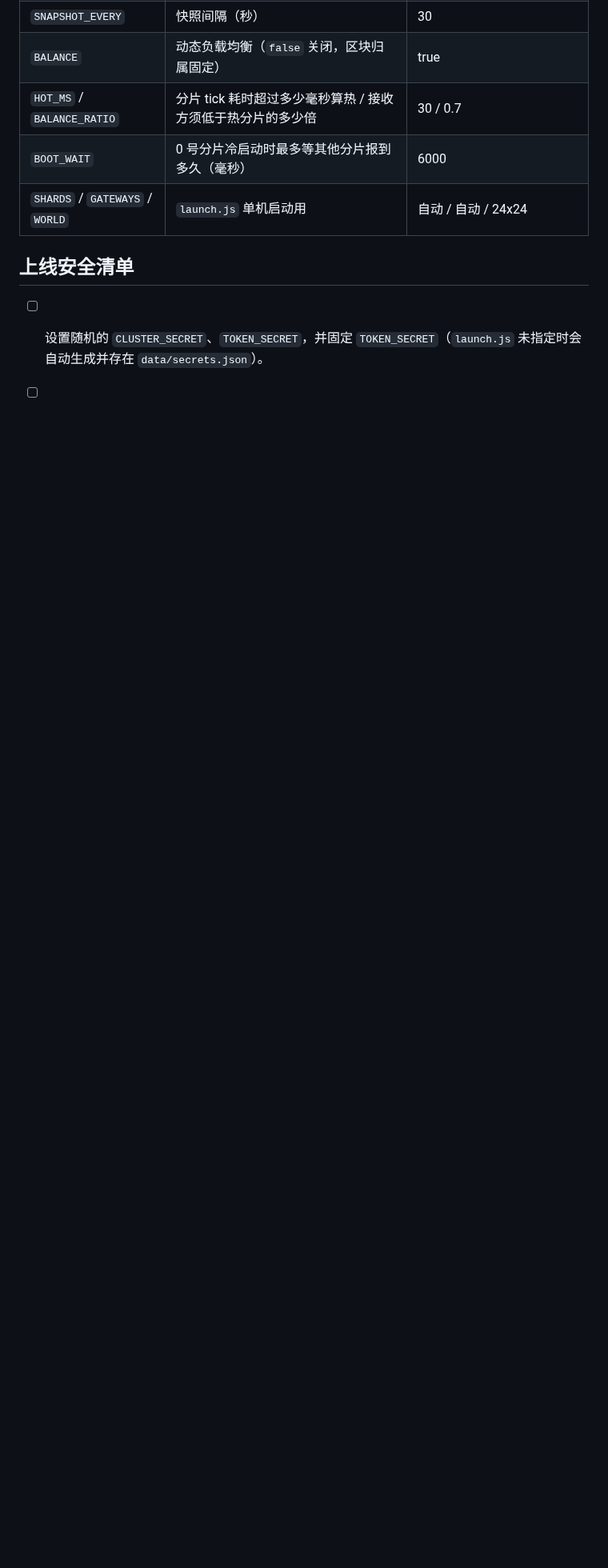
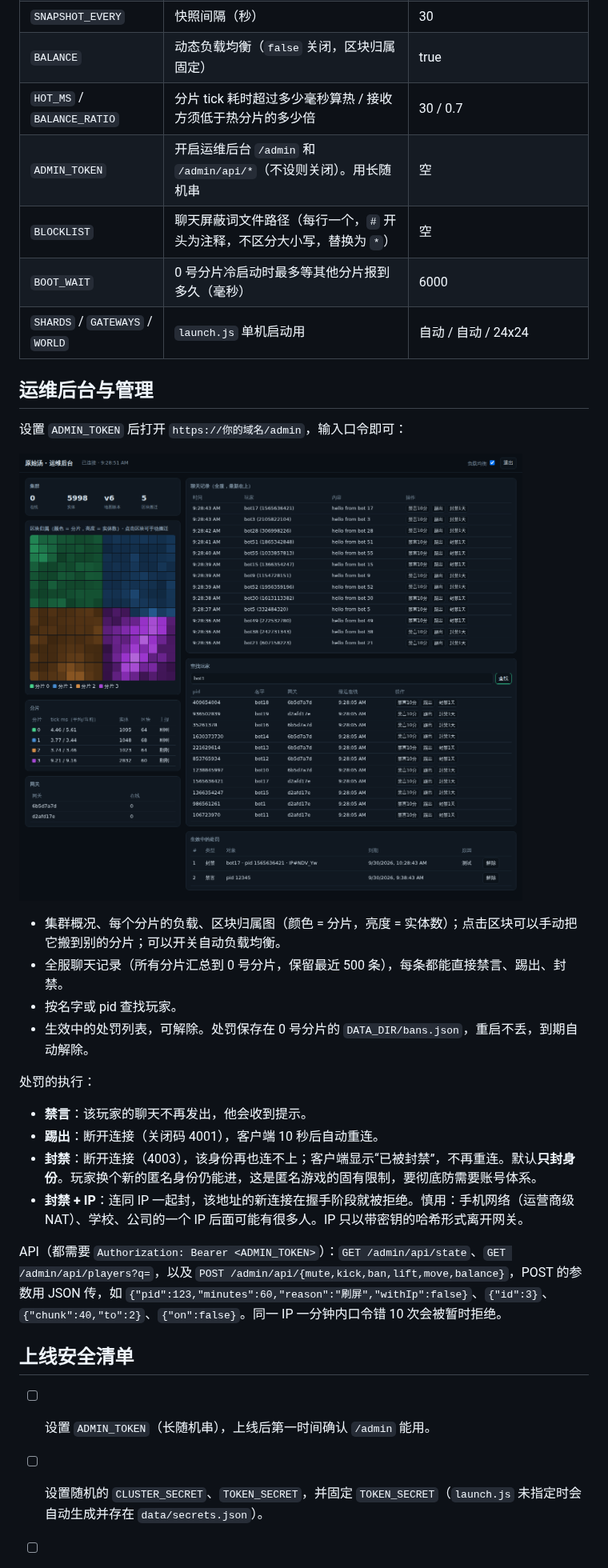
Before and after one commit to juhoon19/mrstgn-equalcost, a Markdown page: evo-multiplayer/docs/deploy.md, the part around the change. Shown at 80% size. Rendered like a GitHub page; pictures changed too: evo-multiplayer/docs/admin.png (added); blank space fills up the shorter version.

```diff
--- a/evo-multiplayer/docs/deploy.md
+++ b/evo-multiplayer/docs/deploy.md
@@ -106,11 +106,33 @@ TOPOLOGY='…' PORT=8080 CLUSTER_SECRET=… TOKEN_SECRET=… TRUST_PROXY=true no
 | `SNAPSHOT_EVERY` | 快照间隔（秒） | 30 |
 | `BALANCE` | 动态负载均衡（`false` 关闭，区块归属固定） | true |
 | `HOT_MS` / `BALANCE_RATIO` | 分片 tick 耗时超过多少毫秒算热 / 接收方须低于热分片的多少倍 | 30 / 0.7 |
+| `ADMIN_TOKEN` | 开启运维后台 `/admin` 和 `/admin/api/*`（不设则关闭）。用长随机串 | 空 |
+| `BLOCKLIST` | 聊天屏蔽词文件路径（每行一个，`#` 开头为注释，不区分大小写，替换为 `*`） | 空 |
 | `BOOT_WAIT` | 0 号分片冷启动时最多等其他分片报到多久（毫秒） | 6000 |
 | `SHARDS` / `GATEWAYS` / `WORLD` | `launch.js` 单机启动用 | 自动 / 自动 / 24x24 |
 
+## 运维后台与管理
+
+设置 `ADMIN_TOKEN` 后打开 `https://你的域名/admin`，输入口令即可：
+
+![运维后台](admin.png)
+
+- 集群概况、每个分片的负载、区块归属图（颜色 = 分片，亮度 = 实体数）；点击区块可以手动把它搬到别的分片；可以开关自动负载均衡。
+- 全服聊天记录（所有分片汇总到 0 号分片，保留最近 500 条），每条都能直接禁言、踢出、封禁。
+- 按名字或 pid 查找玩家。
+- 生效中的处罚列表，可解除。处罚保存在 0 号分片的 `DATA_DIR/bans.json`，重启不丢，到期自动解除。
+
+处罚的执行：
+- **禁言**：该玩家的聊天不再发出，他会收到提示。
+- **踢出**：断开连接（关闭码 4001），客户端 10 秒后自动重连。
+- **封禁**：断开连接（4003），该身份再也连不上；客户端显示“已被封禁”，不再重连。默认**只封身份**。玩家换个新的匿名身份仍能进，这是匿名游戏的固有限制，要彻底防需要账号体系。
+- **封禁 + IP**：连同 IP 一起封，该地址的新连接在握手阶段就被拒绝。慎用：手机网络（运营商级 NAT）、学校、公司的一个 IP 后面可能有很多人。IP 只以带密钥的哈希形式离开网关。
+
+API（都需要 `Authorization: Bearer <ADMIN_TOKEN>`）：`GET /admin/api/state`、`GET /admin/api/players?q=`，以及 `POST /admin/api/{mute,kick,ban,lift,move,balance}`，POST 的参数用 JSON 传，如 `{"pid":123,"minutes":60,"reason":"刷屏","withIp":false}`、`{"id":3}`、`{"chunk":40,"to":2}`、`{"on":false}`。同一 IP 一分钟内口令错 10 次会被暂时拒绝。
+
 ## 上线安全清单
 
+- [ ] 设置 `ADMIN_TOKEN`（长随机串），上线后第一时间确认 `/admin` 能用。
 - [ ] 设置随机的 `CLUSTER_SECRET`、`TOKEN_SECRET`，并固定 `TOKEN_SECRET`（`launch.js` 未指定时会自动生成并存在 `data/secrets.json`）。
 - [ ] 备份 `DATA_DIR`（Docker 里是每个分片的 `shardN_data` 卷）：那就是整个世界。
 - [ ] 分片端口只在内网；防火墙只开 80/443。
```
Also changed, not shown: evo-multiplayer/README.md (+6 -4 lines), evo-multiplayer/docs/architecture.md (+13 -3 lines), 7 other files.
